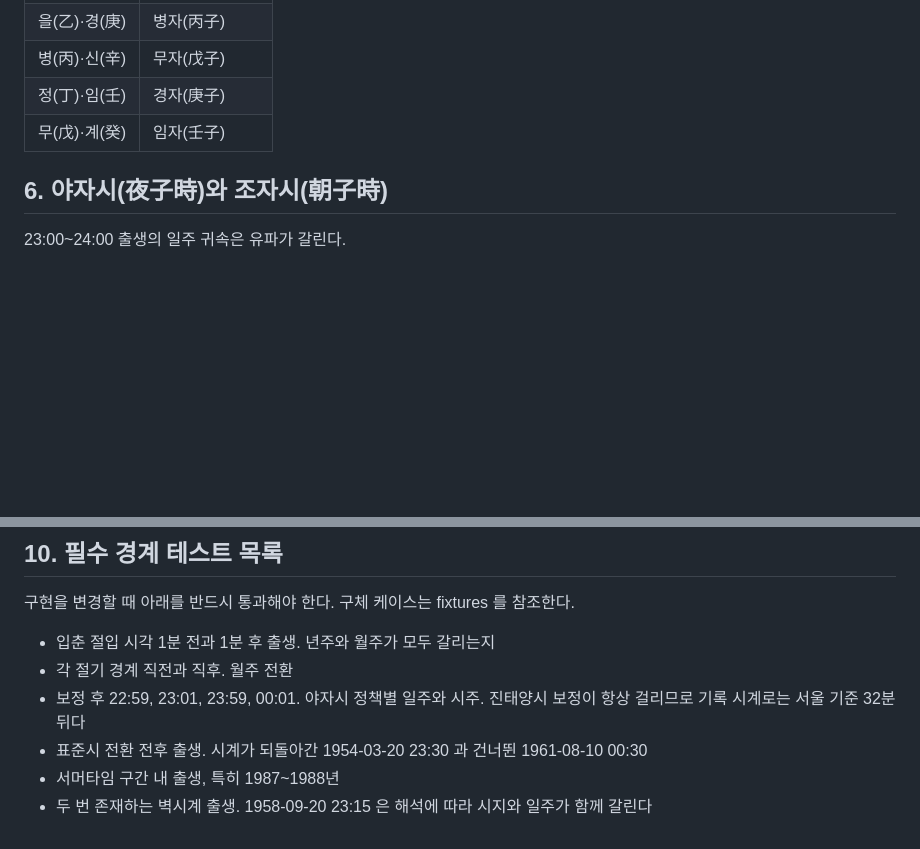
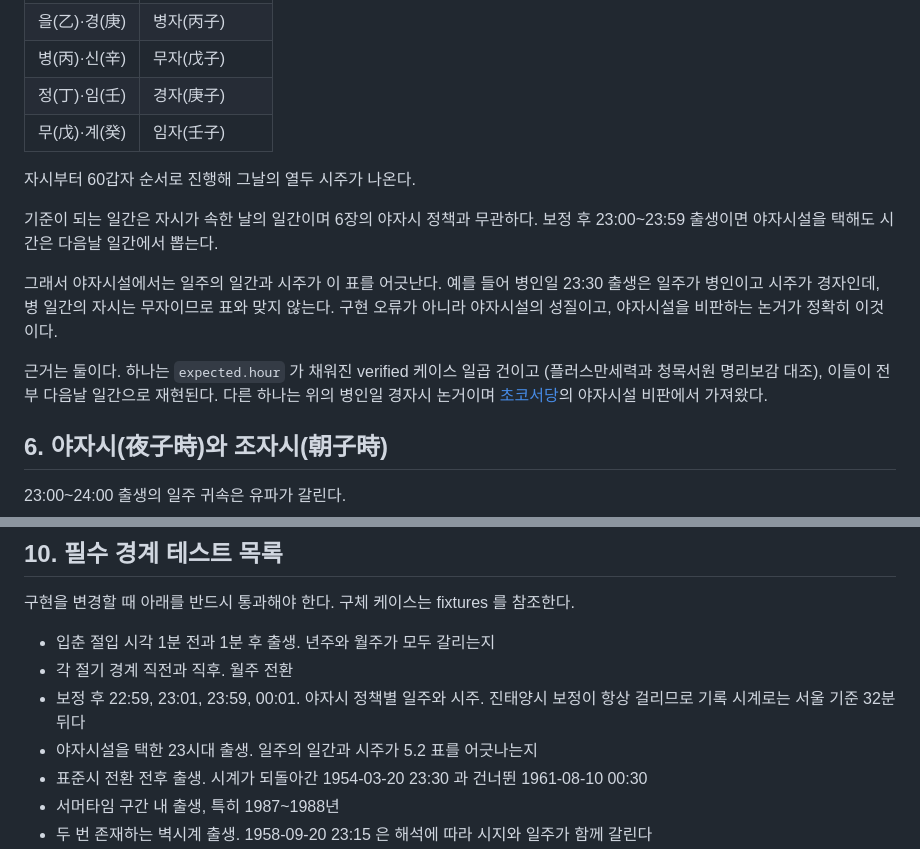
Before and after one commit to striveperson/saju-ai, a Markdown page: docs/05-saju-domain-rules.md, 2 parts joined by grey strips. Drawn GitHub-style; blank space fills up the shorter version.

Commit message:
docs: 시두법이 쓰는 일간을 야자시 정책과 분리해 명시
5.2 가 "일간에서 자시의 시간을 정한다" 라고만 적혀 있어, 야자시설이 일주를
당일로 붙잡을 때 어느 날 일간을 쓰는지 답하지 못했다. 기준은 자시가 속한
날의 일간이고 야자시 정책과 무관하다.

근거는 둘이다. expected.hour 가 채워진 verified 케이스 일곱 건이 전부 다음날
일간으로 재현된다. 그리고 야자시설 비판의 병인일 경자시 논거가 성립하려면
실무가 다음날 일간으로 뽑고 있어야 한다.

따라서 야자시설에서는 일주 일간과 시주가 5.2 표를 어긋난다. 그 사실을 5.2 에
적고 10장 필수 경계 목록에 확인 항목을 더했다.

```diff
--- a/docs/05-saju-domain-rules.md
+++ b/docs/05-saju-domain-rules.md
@@ -116,6 +116,21 @@
 | 병(丙)·신(辛) | 무자(戊子)      |
 | 정(丁)·임(壬) | 경자(庚子)      |
 | 무(戊)·계(癸) | 임자(壬子)      |
+
+자시부터 60갑자 순서로 진행해 그날의 열두 시주가 나온다.
+
+기준이 되는 일간은 자시가 속한 날의 일간이며 6장의 야자시 정책과 무관하다.
+보정 후 23:00~23:59 출생이면 야자시설을 택해도 시간은 다음날 일간에서 뽑는다.
+
+그래서 야자시설에서는 일주의 일간과 시주가 이 표를 어긋난다.
+예를 들어 병인일 23:30 출생은 일주가 병인이고 시주가 경자인데,
+병 일간의 자시는 무자이므로 표와 맞지 않는다.
+구현 오류가 아니라 야자시설의 성질이고, 야자시설을 비판하는 논거가 정확히 이것이다.
+
+근거는 둘이다. 하나는 `expected.hour` 가 채워진 verified 케이스 일곱 건이고
+(플러스만세력과 청목서원 명리보감 대조), 이들이 전부 다음날 일간으로 재현된다.
+다른 하나는 위의 병인일 경자시 논거이며
+[초코서당](https://chocosd.com/3441/)의 야자시설 비판에서 가져왔다.
 
 ## 6. 야자시(夜子時)와 조자시(朝子時)
 
@@ -313,6 +328,7 @@ UTC+10:00 인 다른 해와 다르므로 한 시간을 일괄로 빼면 틀린
 - 각 절기 경계 직전과 직후. 월주 전환
 - 보정 후 22:59, 23:01, 23:59, 00:01. 야자시 정책별 일주와 시주.
   진태양시 보정이 항상 걸리므로 기록 시계로는 서울 기준 32분 뒤다
+- 야자시설을 택한 23시대 출생. 일주의 일간과 시주가 5.2 표를 어긋나는지
 - 표준시 전환 전후 출생. 시계가 되돌아간 1954-03-20 23:30 과 건너뛴 1961-08-10 00:30
 - 서머타임 구간 내 출생, 특히 1987~1988년
 - 두 번 존재하는 벽시계 출생. 1958-09-20 23:15 은 해석에 따라 시지와 일주가 함께 갈린다
```
